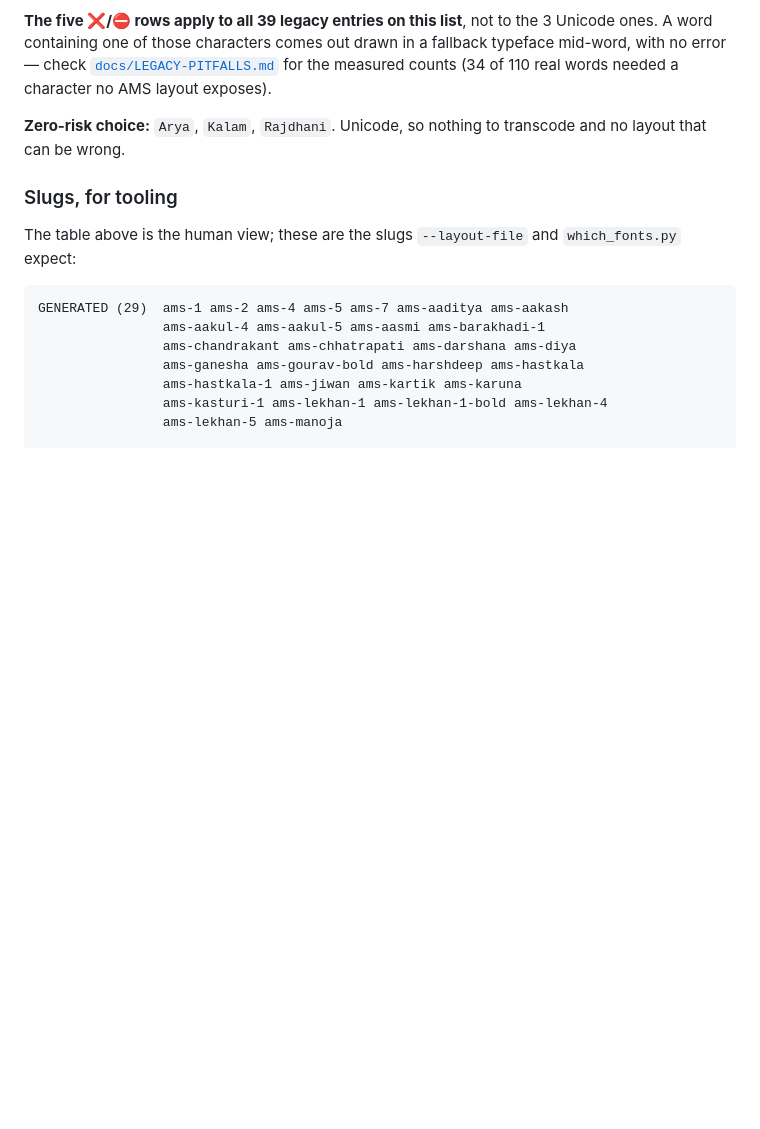
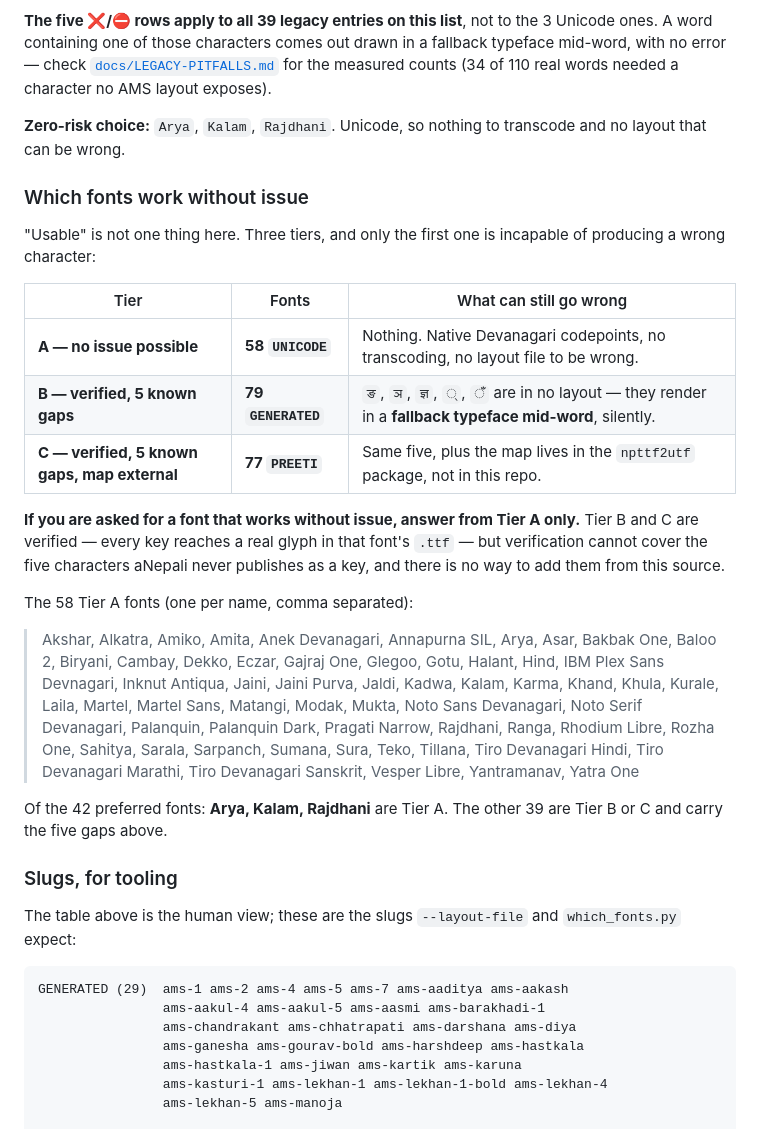
Before and after one commit to mhzsajan/nepali-legacy-fonts, a Markdown page: README.md, the part around the change. GitHub-like rendering; blank space fills up the shorter version.

Commit message:
Split "usable" into the three tiers it actually is
All 214 fonts were described as usable, which is true and also useless to
someone who needs to know whether a character can come out wrong. It
cannot: five of them are in no legacy layout.

README gets a "Which fonts work without issue" table:

  Tier A  58 UNICODE   nothing can go wrong - native codepoints
  Tier B  79 GENERATED verified against the .ttf, carries the five gaps
  Tier C  77 PREETI    verified, same gaps, map lives in npttf2utf

with an explicit rule: if asked for a font that works without issue,
answer from Tier A only. All 58 names are listed comma separated on their
own lines so they can be read programmatically without a name being split
across a wrap -- verified 58/58 present.

AGENTS.md carries the same rule as its first bullet, since that is the
file an agent reads before it reads anything else.

```diff
--- a/README.md
+++ b/README.md
@@ -344,6 +344,36 @@ counts (34 of 110 real words needed a character no AMS layout exposes).
 **Zero-risk choice:** `Arya`, `Kalam`, `Rajdhani`. Unicode, so nothing to
 transcode and no layout that can be wrong.
 
+### Which fonts work without issue
+
+"Usable" is not one thing here. Three tiers, and only the first one is
+incapable of producing a wrong character:
+
+| Tier | Fonts | What can still go wrong |
+|---|---|---|
+| **A — no issue possible** | **58 `UNICODE`** | Nothing. Native Devanagari codepoints, no transcoding, no layout file to be wrong. |
+| **B — verified, 5 known gaps** | **79 `GENERATED`** | `ङ`, `ञ`, `ज्ञ`, `्`, `ँ` are in no layout — they render in a **fallback typeface mid-word**, silently. |
+| **C — verified, 5 known gaps, map external** | **77 `PREETI`** | Same five, plus the map lives in the `npttf2utf` package, not in this repo. |
+
+**If you are asked for a font that works without issue, answer from Tier A
+only.** Tier B and C are verified — every key reaches a real glyph in that
+font's `.ttf` — but verification cannot cover the five characters aNepali
+never publishes as a key, and there is no way to add them from this source.
+
+The 58 Tier A fonts (one per name, comma separated):
+
+> Akshar, Alkatra, Amiko, Amita, Anek Devanagari, Annapurna SIL, Arya, Asar, Bakbak One,
+> Baloo 2, Biryani, Cambay, Dekko, Eczar, Gajraj One, Glegoo, Gotu, Halant, Hind,
+> IBM Plex Sans Devnagari, Inknut Antiqua, Jaini, Jaini Purva, Jaldi, Kadwa, Kalam, Karma,
+> Khand, Khula, Kurale, Laila, Martel, Martel Sans, Matangi, Modak, Mukta,
+> Noto Sans Devanagari, Noto Serif Devanagari, Palanquin, Palanquin Dark, Pragati Narrow,
+> Rajdhani, Ranga, Rhodium Libre, Rozha One, Sahitya, Sarala, Sarpanch, Sumana, Sura, Teko,
+> Tillana, Tiro Devanagari Hindi, Tiro Devanagari Marathi, Tiro Devanagari Sanskrit,
+> Vesper Libre, Yantramanav, Yatra One
+
+Of the 42 preferred fonts: **Arya, Kalam, Rajdhani** are Tier A. The other 39
+are Tier B or C and carry the five gaps above.
+
 ### Slugs, for tooling
 
 The table above is the human view; these are the slugs `--layout-file` and
```
Also changed, not shown: AGENTS.md (+8 -0 lines).
